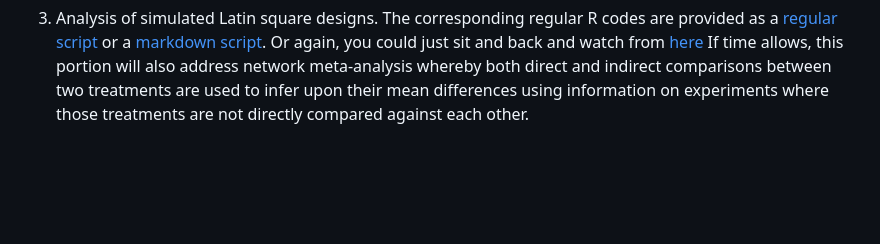
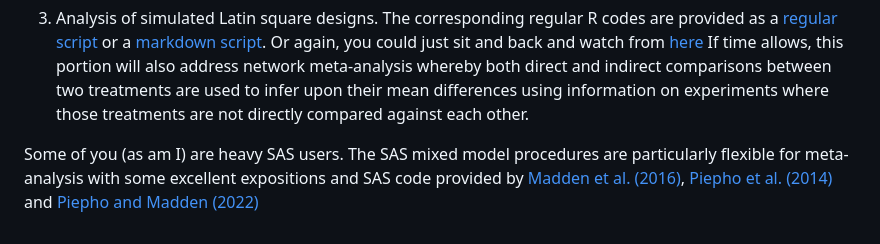
Before and after one commit to Tempelman/Meta_analysis, a Markdown page: README.md, the part around the change. Rendered like a GitHub page; blank space fills up the shorter version.

```diff
--- a/README.md
+++ b/README.md
@@ -24,3 +24,5 @@ The applications will involve three different sets of codes/outputs
 2. Analysis of simulated completely randomized designs. The corresponding regular R codes are provided as a [regular script](https://github.com/Tempelman/Meta_analysis/blob/main/CRD_study.R) or a [markdown script](https://github.com/Tempelman/Meta_analysis/blob/main/CRD_study.Rmd).  Or again, you could just sit and back and watch from [here](https://rpubs.com/TEMPELMAN/1054063)
 
 3. Analysis of simulated Latin square designs. The corresponding regular R codes are provided as a [regular script](https://github.com/Tempelman/Meta_analysis/blob/main/Latin_square.R) or a [markdown script](https://github.com/Tempelman/Meta_analysis/blob/main/Latin_square.Rmd).  Or again, you could just sit and back and watch from [here](https://rpubs.com/TEMPELMAN/1055615)  If time allows, this portion will also address network meta-analysis whereby both direct and indirect comparisons between two treatments are used to infer upon their mean differences using information on experiments where those treatments are not directly compared against each other.
+
+Some of you (as am I) are heavy SAS users.  The SAS mixed model procedures are particularly flexible for meta-analysis with some excellent expositions and SAS code provided by [Madden et al. (2016)](https://pubmed.ncbi.nlm.nih.gov/27111798/), [Piepho et al. (2014)](https://pubmed.ncbi.nlm.nih.gov/25410043/) and [Piepho and Madden (2022)](https://pubmed.ncbi.nlm.nih.gov/35638104/)
```
